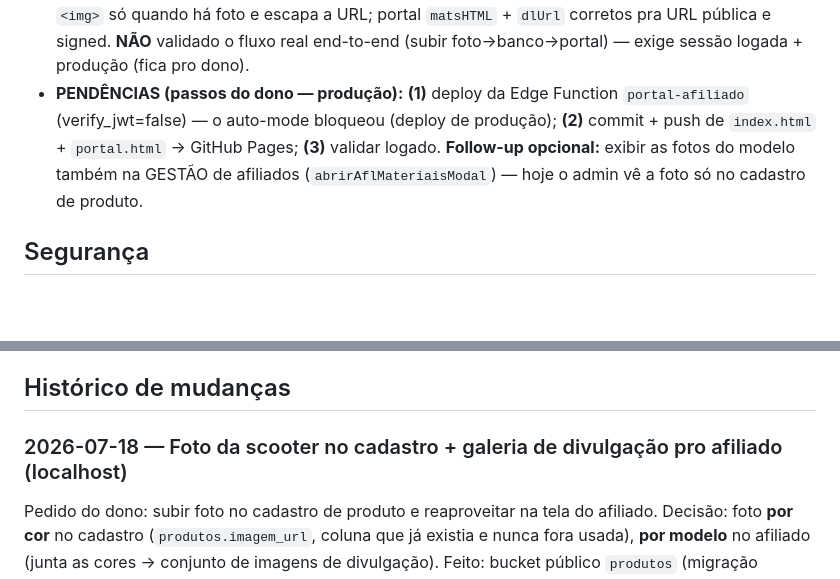
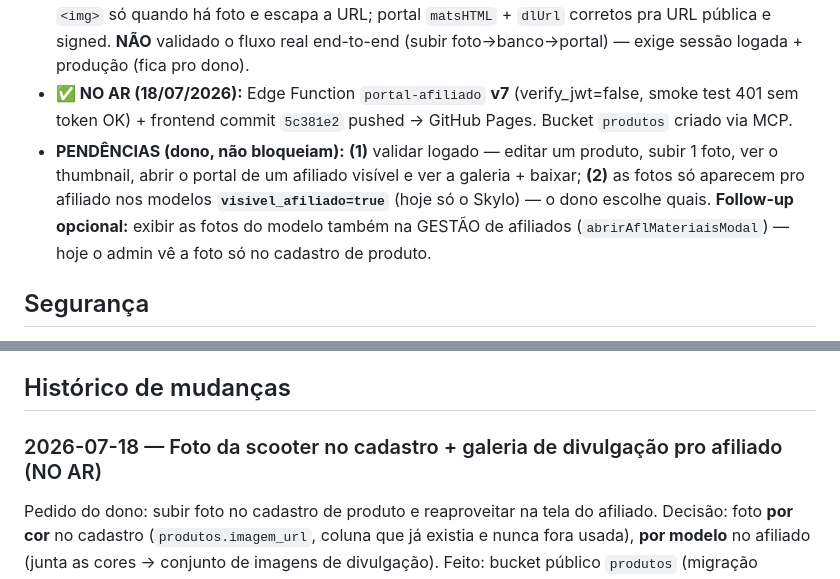
Before and after one commit to gab2ms/smart-motors-frontend, a Markdown page: CLAUDE.md, 2 parts joined by grey strips. Rendered like a GitHub page; blank space fills up the shorter version.

Commit message:
doc: foto da scooter no cadastro + galeria pro afiliado — NO AR (Edge v7 + push)
Co-Authored-By: Claude Opus 4.8 (1M context) <noreply@anthropic.com>

```diff
--- a/CLAUDE.md
+++ b/CLAUDE.md
@@ -276,10 +276,13 @@ divulgação** (o afiliado vê/baixa). **Decisão do dono:** no CADASTRO a foto
   renderiza ao escolher imagem, foto atual aparece na edição; template do thumbnail gera `<img>` só quando
   há foto e escapa a URL; portal `matsHTML` + `dlUrl` corretos pra URL pública e signed. **NÃO** validado o
   fluxo real end-to-end (subir foto→banco→portal) — exige sessão logada + produção (fica pro dono).
-- **PENDÊNCIAS (passos do dono — produção):** **(1)** deploy da Edge Function `portal-afiliado`
-  (verify_jwt=false) — o auto-mode bloqueou (deploy de produção); **(2)** commit + push de `index.html` +
-  `portal.html` → GitHub Pages; **(3)** validar logado. **Follow-up opcional:** exibir as fotos do modelo
-  também na GESTÃO de afiliados (`abrirAflMateriaisModal`) — hoje o admin vê a foto só no cadastro de produto.
+- **✅ NO AR (18/07/2026):** Edge Function `portal-afiliado` **v7** (verify_jwt=false, smoke test 401 sem
+  token OK) + frontend commit `5c381e2` pushed → GitHub Pages. Bucket `produtos` criado via MCP.
+- **PENDÊNCIAS (dono, não bloqueiam):** **(1)** validar logado — editar um produto, subir 1 foto, ver o
+  thumbnail, abrir o portal de um afiliado visível e ver a galeria + baixar; **(2)** as fotos só aparecem
+  pro afiliado nos modelos **`visivel_afiliado=true`** (hoje só o Skylo) — o dono escolhe quais. **Follow-up
+  opcional:** exibir as fotos do modelo também na GESTÃO de afiliados (`abrirAflMateriaisModal`) — hoje o
+  admin vê a foto só no cadastro de produto.
 
 ## Segurança
 **Estado: ~8–9/10** (era 2/10 antes da auditoria de 28/06/2026). Plano original: `~/.claude/plans/quero-atacar-aquela-pendencia-serene-fox.md`.
@@ -772,7 +775,7 @@ do Supabase e a mudança vale na hora.
 
 ## Histórico de mudanças
 
-### 2026-07-18 — Foto da scooter no cadastro + galeria de divulgação pro afiliado (localhost)
+### 2026-07-18 — Foto da scooter no cadastro + galeria de divulgação pro afiliado (NO AR)
 Pedido do dono: subir foto no cadastro de produto e reaproveitar na tela do afiliado. Decisão: foto **por
 cor** no cadastro (`produtos.imagem_url`, coluna que já existia e nunca fora usada), **por modelo** no
 afiliado (junta as cores → conjunto de imagens de divulgação). Feito: bucket público `produtos` (migração
```
